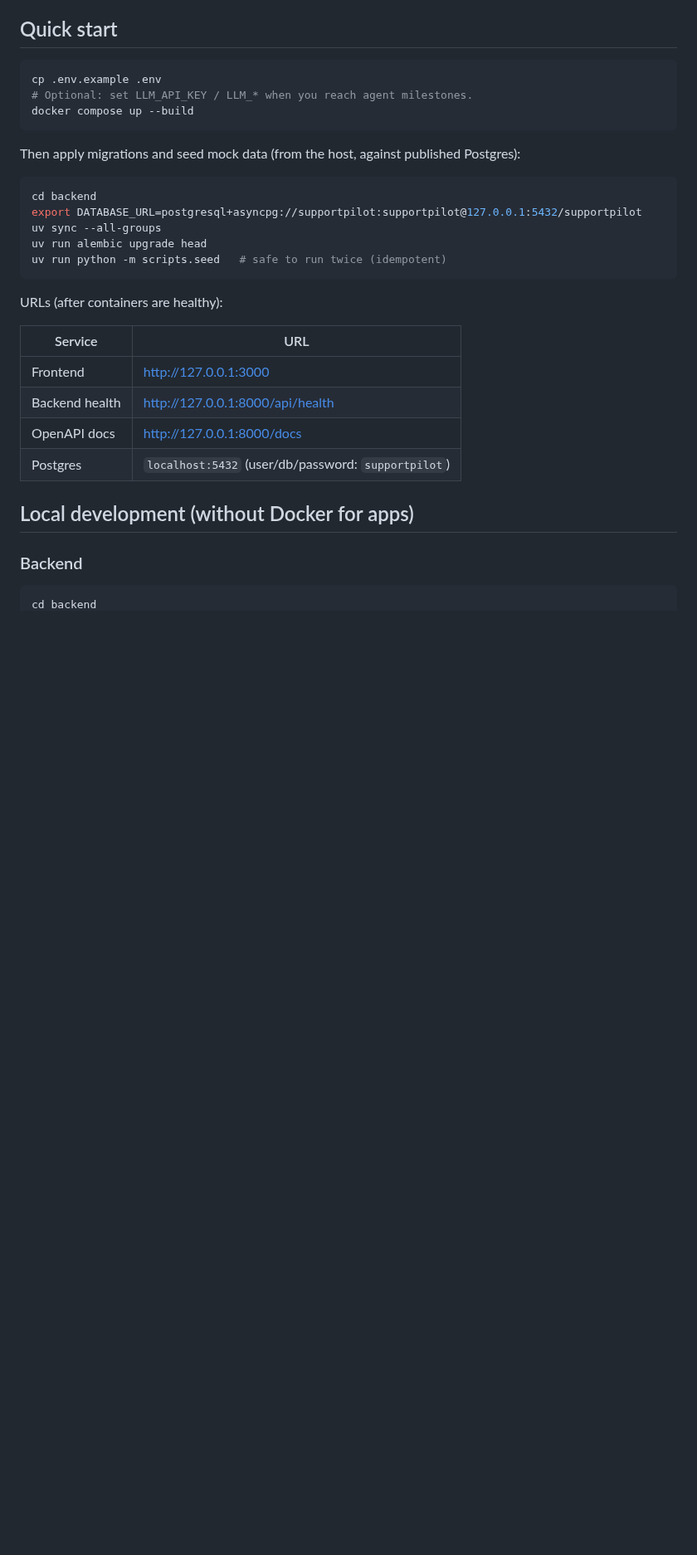
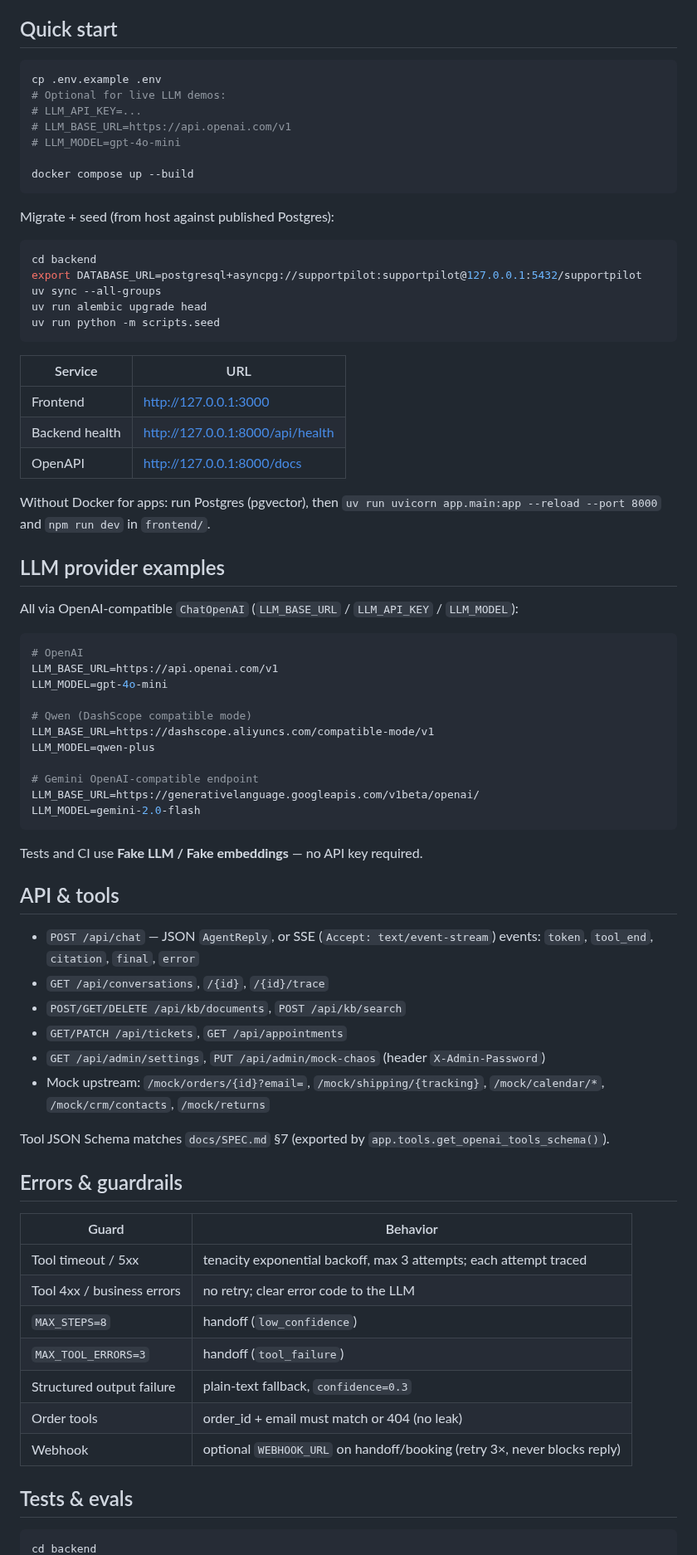
Before and after one commit to JionLin/supportpilot, a Markdown page: README.md, the part around one of its changes. Shown at 83% size. Drawn GitHub-style; blank space fills up the shorter version.

````diff
--- a/README.md
+++ b/README.md
@@ -8,32 +35,76 @@ A LangGraph + FastAPI customer-support AI agent that answers from a RAG knowledg
 
 ```bash
 cp .env.example .env
-# Optional: set LLM_API_KEY / LLM_* when you reach agent milestones.
+# Optional for live LLM demos:
+# LLM_API_KEY=...
+# LLM_BASE_URL=https://api.openai.com/v1
+# LLM_MODEL=gpt-4o-mini
+
 docker compose up --build
 ```
 
-Then apply migrations and seed mock data (from the host, against published Postgres):
+Migrate + seed (from host against published Postgres):
 
 ```bash
 cd backend
 export DATABASE_URL=postgresql+asyncpg://supportpilot:supportpilot@127.0.0.1:5432/supportpilot
 uv sync --all-groups
 uv run alembic upgrade head
-uv run python -m scripts.seed   # safe to run twice (idempotent)
+uv run python -m scripts.seed
 ```
 
-URLs (after containers are healthy):
-
-| Service  | URL |
-|----------|-----|
+| Service | URL |
+|---------|-----|
 | Frontend | http://127.0.0.1:3000 |
 | Backend health | http://127.0.0.1:8000/api/health |
-| OpenAPI docs | http://127.0.0.1:8000/docs |
-| Postgres | `localhost:5432` (user/db/password: `supportpilot`) |
+| OpenAPI | http://127.0.0.1:8000/docs |
 
-## Local development (without Docker for apps)
+Without Docker for apps: run Postgres (pgvector), then `uv run uvicorn app.main:app --reload --port 8000` and `npm run dev` in `frontend/`.
 
-### Backend
+## LLM provider examples
+
+All via OpenAI-compatible `ChatOpenAI` (`LLM_BASE_URL` / `LLM_API_KEY` / `LLM_MODEL`):
+
+```bash
+# OpenAI
+LLM_BASE_URL=https://api.openai.com/v1
+LLM_MODEL=gpt-4o-mini
+
+# Qwen (DashScope compatible mode)
+LLM_BASE_URL=https://dashscope.aliyuncs.com/compatible-mode/v1
+LLM_MODEL=qwen-plus
+
+# Gemini OpenAI-compatible endpoint
+LLM_BASE_URL=https://generativelanguage.googleapis.com/v1beta/openai/
+LLM_MODEL=gemini-2.0-flash
+```
+
+Tests and CI use **Fake LLM / Fake embeddings** — no API key required.
+
+## API & tools
+
+- `POST /api/chat` — JSON `AgentReply`, or SSE (`Accept: text/event-stream`) events: `token`, `tool_end`, `citation`, `final`, `error`
+- `GET /api/conversations`, `/{id}`, `/{id}/trace`
+- `POST/GET/DELETE /api/kb/documents`, `POST /api/kb/search`
+- `GET/PATCH /api/tickets`, `GET /api/appointments`
+- `GET /api/admin/settings`, `PUT /api/admin/mock-chaos` (header `X-Admin-Password`)
+- Mock upstream: `/mock/orders/{id}?email=`, `/mock/shipping/{tracking}`, `/mock/calendar/*`, `/mock/crm/contacts`, `/mock/returns`
+
+Tool JSON Schema matches `docs/SPEC.md` §7 (exported by `app.tools.get_openai_tools_schema()`).
+
+## Errors & guardrails
+
+| Guard | Behavior |
+|-------|----------|
+| Tool timeout / 5xx | tenacity exponential backoff, max 3 attempts; each attempt traced |
+| Tool 4xx / business errors | no retry; clear error code to the LLM |
+| `MAX_STEPS=8` | handoff (`low_confidence`) |
+| `MAX_TOOL_ERRORS=3` | handoff (`tool_failure`) |
+| Structured output failure | plain-text fallback, `confidence=0.3` |
+| Order tools | order_id + email must match or 404 (no leak) |
+| Webhook | optional `WEBHOOK_URL` on handoff/booking (retry 3×, never blocks reply) |
+
+## Tests & evals
 
 ```bash
 cd backend
````
Also changed, not shown: other parts of README.md (+48 -14 lines), backend/evals/report.md (added, +6 -0 lines), docs/SPEC.md (+1 -0 lines), docs/demo-script.md (added, +51 -0 lines), docs/architecture.png (added), 9 other files.
